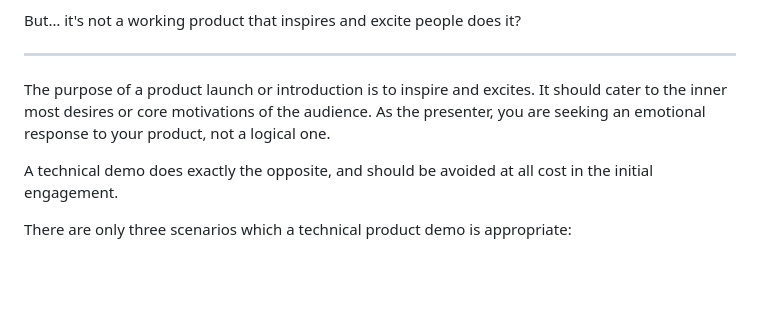
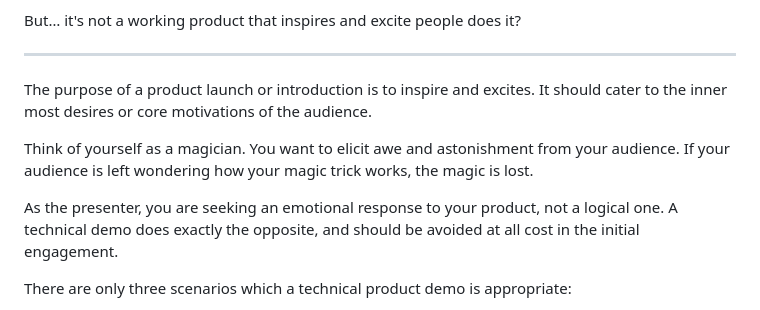
Before and after one commit to yehjxraymond/geeksg-blog, a Markdown page: content/blog/on-technical-demos.md, the part around the change. GitHub-like rendering; blank space fills up the shorter version.

Commit message:
Update Blog “on-technical-demos”

```diff
--- a/content/blog/on-technical-demos.md
+++ b/content/blog/on-technical-demos.md
@@ -59,9 +59,11 @@ But… it's not a working product that inspires and excite people does it?
 
 ---
 
-T﻿he purpose of a product launch or introduction is to inspire and excites. It should cater to the inner most desires or core motivations of the audience. As the presenter, you are seeking an emotional response to your product, not a logical one.
+T﻿he purpose of a product launch or introduction is to inspire and excites. It should cater to the inner most desires or core motivations of the audience.
 
-A﻿ technical demo does exactly the opposite, and should be avoided at all cost in the initial engagement.
+T﻿hink of yourself as a magician. You want to elicit awe and astonishment from your audience. If your audience is left wondering how your magic trick works, the magic is lost.
+
+As the presenter, you are seeking an emotional response to your product, not a logical one. A﻿ technical demo does exactly the opposite, and should be avoided at all cost in the initial engagement.
 
 There are only three scenarios which a technical product demo is appropriate:
 
```
